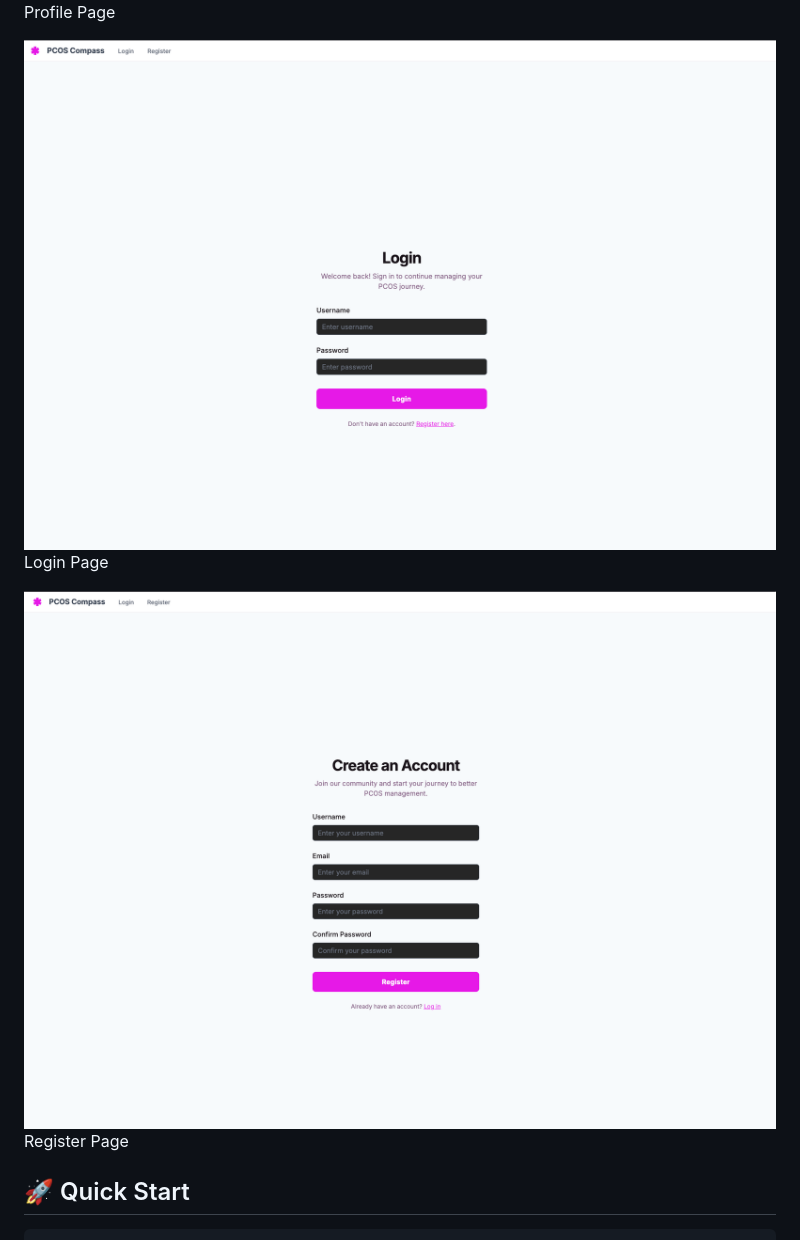
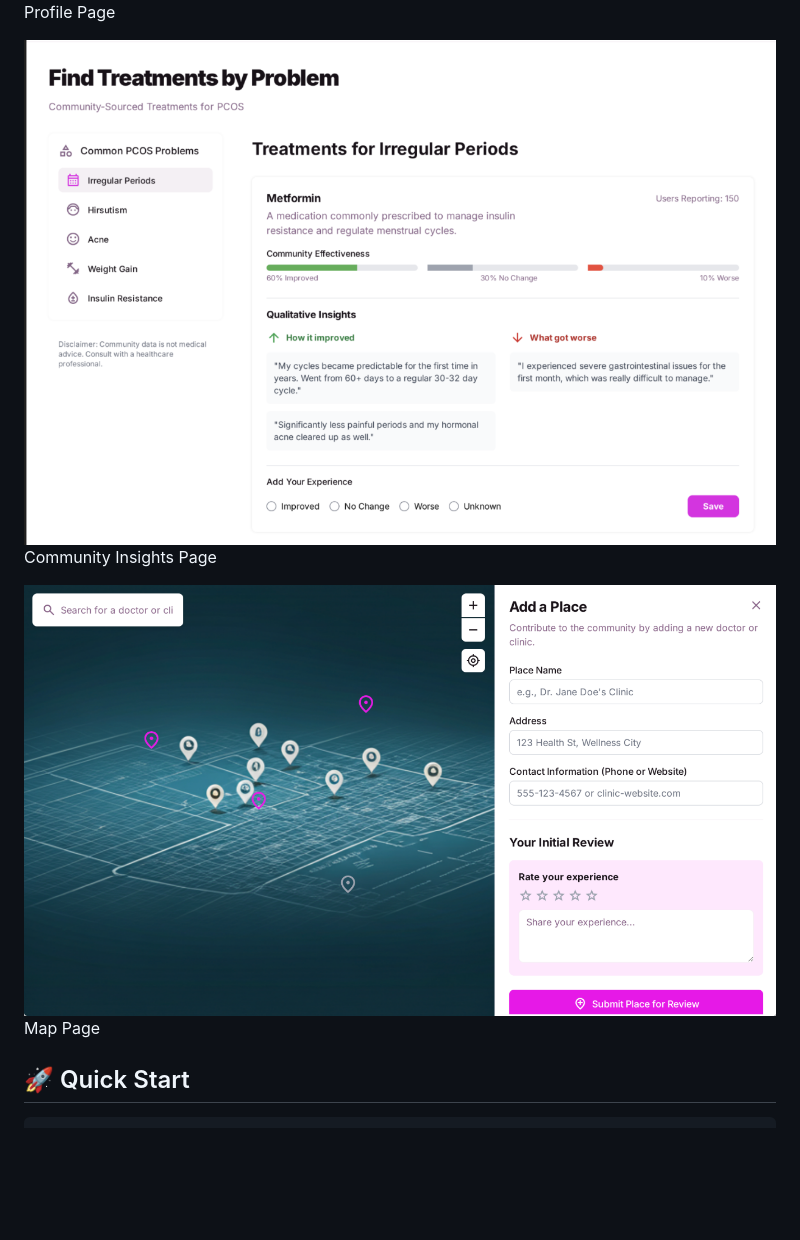
Before and after one commit to nhat82/pcos-compass, a Markdown page: README.md, the part around the change. GitHub-like rendering; pictures changed too: image-find.png (added), image-map.png (added); blank space fills up the shorter version.

Commit message:
update readme with upcoming features images

```diff
--- a/README.md
+++ b/README.md
@@ -27,9 +27,14 @@ Example of the problems that PCOS women so through on the subreddit:
 
 ![Profile](image-3.png) Profile Page
 
-![Register](image-4.png) Login Page
+![Profile](image-find.png) Community Insights Page
 
-![Login](image-5.png) Register Page
+![Profile](image-map.png) Map Page
+
+
+<!-- ![Register](image-4.png) Login Page -->
+
+<!-- ![Login](image-5.png) Register Page -->
 
 ## 🚀 Quick Start
 
```
